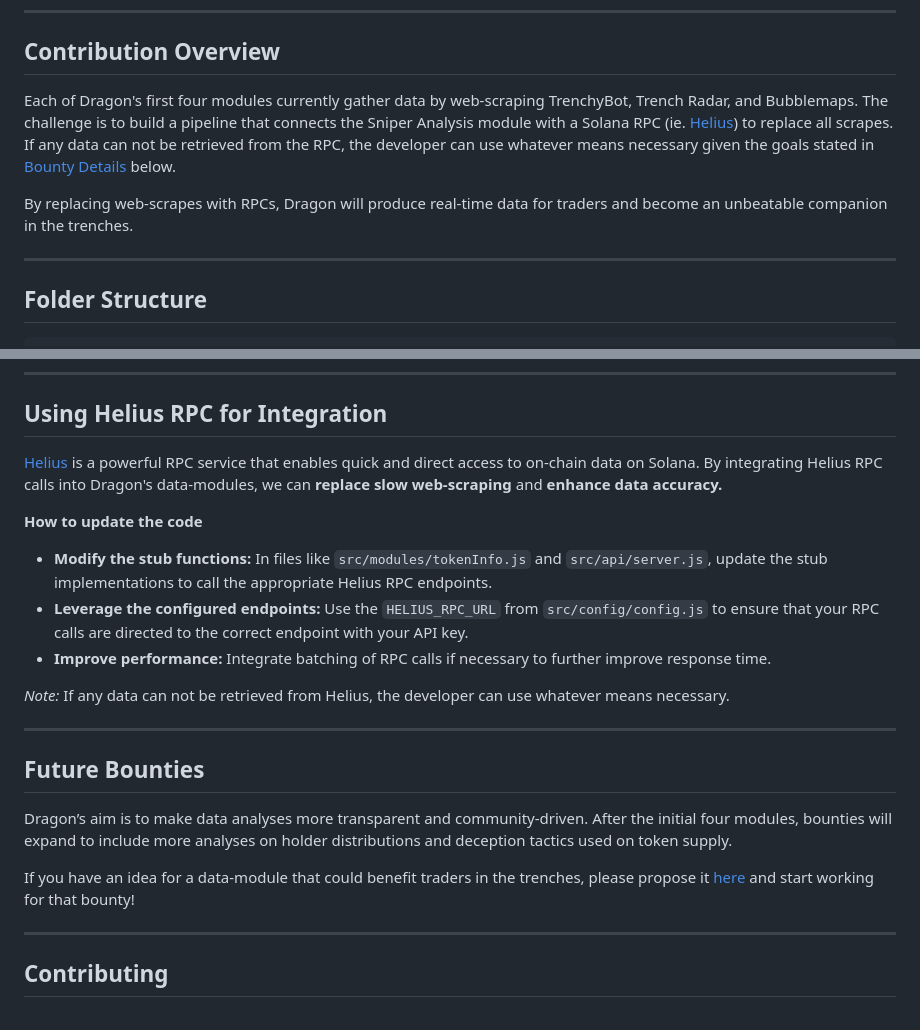
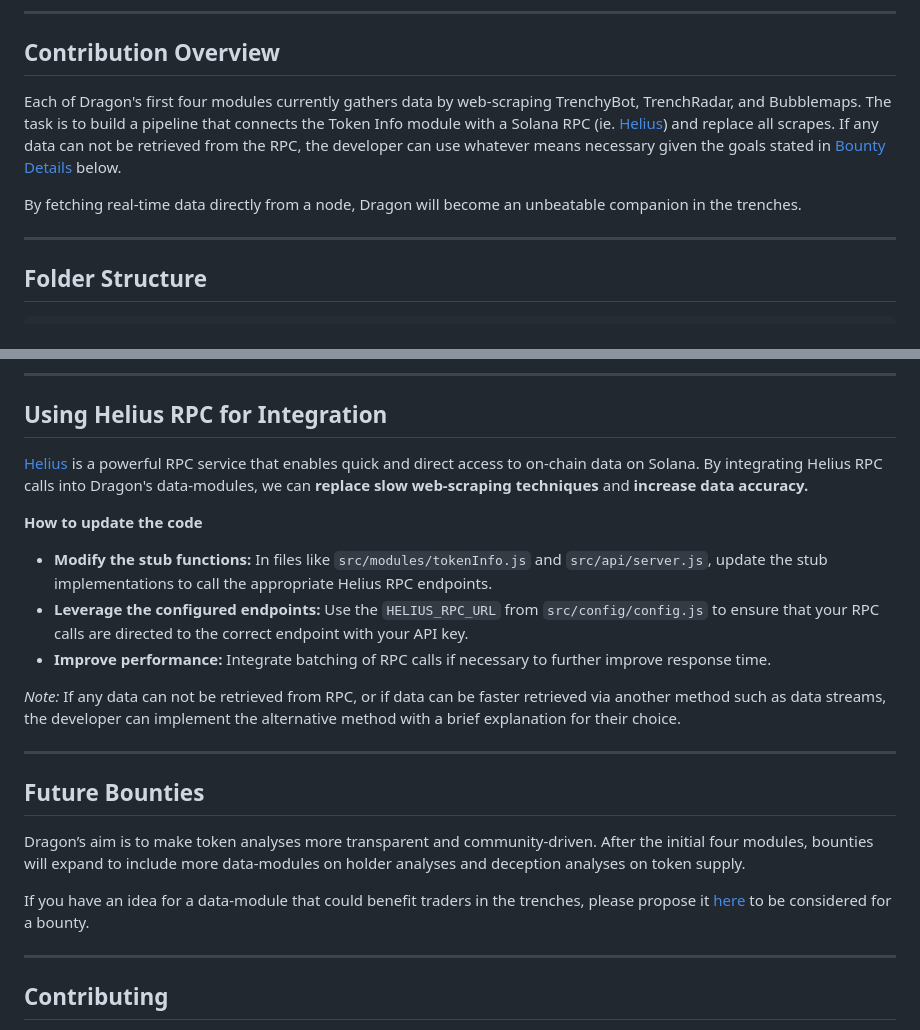
Before and after one commit to alpha-dragon-org/dragon-module3-sniperAnalysis, a Markdown page: README.md, 2 parts joined by grey strips. Rendered like a GitHub page.

```diff
--- a/README.md
+++ b/README.md
@@ -27,9 +27,9 @@ Soon, developers will contribute their own modules to Dragon based on what they
 
 ## Contribution Overview
 
-Each of Dragon's first four modules currently gather data by web-scraping TrenchyBot, Trench Radar, and Bubblemaps. The challenge is to build a pipeline that connects the Sniper Analysis module with a Solana RPC (ie. [Helius](https://www.helius.dev)) to replace all scrapes. If any data can not be retrieved from the RPC, the developer can use whatever means necessary given the goals stated in [Bounty Details](#bounty-details) below.
+Each of Dragon's first four modules currently gathers data by web-scraping TrenchyBot, TrenchRadar, and Bubblemaps. The task is to build a pipeline that connects the Token Info module with a Solana RPC (ie. [Helius](https://www.helius.dev)) and replace all scrapes. If any data can not be retrieved from the RPC, the developer can use whatever means necessary given the goals stated in [Bounty Details](#bounty-details) below.
 
-By replacing web-scrapes with RPCs, Dragon will produce real-time data for traders and become an unbeatable companion in the trenches.
+By fetching real-time data directly from a node, Dragon will become an unbeatable companion in the trenches.
 
 ---
 
@@ -175,22 +175,22 @@ dragon-data-modules/
 
 ## Using Helius RPC for Integration
 
-[Helius](https://www.helius.dev) is a powerful RPC service that enables quick and direct access to on-chain data on Solana. By integrating Helius RPC calls into Dragon's data-modules, we can **replace slow web-scraping** and **enhance data accuracy.**
+[Helius](https://www.helius.dev) is a powerful RPC service that enables quick and direct access to on-chain data on Solana. By integrating Helius RPC calls into Dragon's data-modules, we can **replace slow web-scraping techniques** and **increase data accuracy.**
 
 **How to update the code**
 - **Modify the stub functions:** In files like `src/modules/tokenInfo.js` and `src/api/server.js`, update the stub implementations to call the appropriate Helius RPC endpoints.
 - **Leverage the configured endpoints:** Use the `HELIUS_RPC_URL` from `src/config/config.js` to ensure that your RPC calls are directed to the correct endpoint with your API key.
 - **Improve performance:** Integrate batching of RPC calls if necessary to further improve response time.
 
-*Note:* If any data can not be retrieved from Helius, the developer can use whatever means necessary.
+*Note:* If any data can not be retrieved from RPC, or if data can be faster retrieved via another method such as data streams, the developer can implement the alternative method with a brief explanation for their choice.
 
 ---
 
 ## Future Bounties
 
-Dragon’s aim is to make data analyses more transparent and community-driven. After the initial four modules, bounties will expand to include more analyses on holder distributions and deception tactics used on token supply.
+Dragon’s aim is to make token analyses more transparent and community-driven. After the initial four modules, bounties will expand to include more data-modules on holder analyses and deception analyses on token supply.
 
-If you have an idea for a data-module that could benefit traders in the trenches, please propose it [here](https://github.com/alpha-dragon-org/dragon-module-openIdeas) and start working for that bounty!
+If you have an idea for a data-module that could benefit traders in the trenches, please propose it [here](https://github.com/alpha-dragon-org/dragon-module-openIdeas) to be considered for a bounty.
 
 ---
 
```
